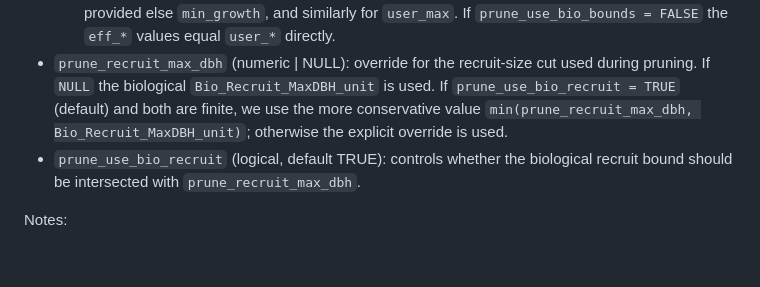
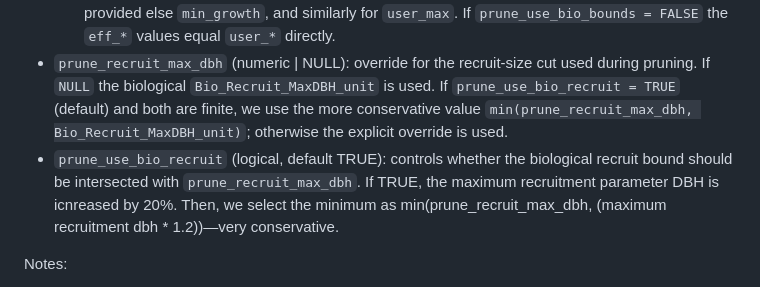
Before and after one commit to jamedina09/BCI50ha_StemReconstruction_Rtables, a Markdown page: dp_global/README.md, the part around the change. Drawn GitHub-style; blank space fills up the shorter version.

Commit message:
describe the change max recruitment * 1.2

```diff
--- a/dp_global/README.md
+++ b/dp_global/README.md
@@ -906,7 +906,7 @@ We separate pruning thresholds from the biological (`Bio_*`) parameters so you c
   where `user_min` = `prune_min_growth` if provided else `min_growth`, and similarly for `user_max`.
   If `prune_use_bio_bounds = FALSE` the `eff_*` values equal `user_*` directly.
 - `prune_recruit_max_dbh` (numeric | NULL): override for the recruit-size cut used during pruning. If `NULL` the biological `Bio_Recruit_MaxDBH_unit` is used. If `prune_use_bio_recruit = TRUE` (default) and both are finite, we use the more conservative value `min(prune_recruit_max_dbh, Bio_Recruit_MaxDBH_unit)`; otherwise the explicit override is used.
-- `prune_use_bio_recruit` (logical, default TRUE): controls whether the biological recruit bound should be intersected with `prune_recruit_max_dbh`.
+- `prune_use_bio_recruit` (logical, default TRUE): controls whether the biological recruit bound should be intersected with `prune_recruit_max_dbh`. If TRUE, the maximum recruitment parameter DBH is icnreased by 20%. Then, we select the minimum as min(prune_recruit_max_dbh, (maximum recruitment dbh * 1.2))—very conservative.
 
 Notes:
 - These pruning parameters affect only the *pre-filtering* step (they do not change the transition cost function or post-hoc diagnostics beyond recording the effective prune values).
```
